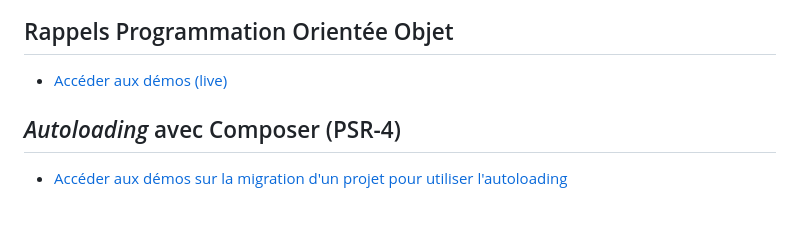
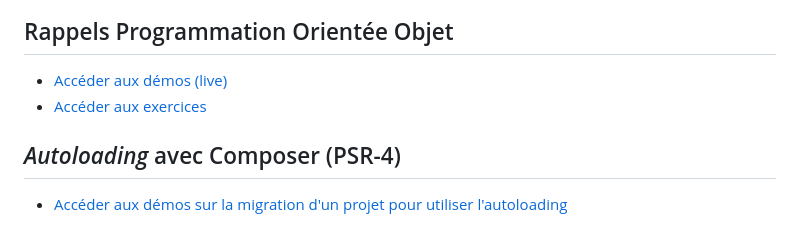
Before and after one commit to paul-schuhm/design-patterns, a Markdown page: README.md, the part around the change. Rendered like a GitHub page.

Commit message:
mise a jour

```diff
--- a/README.md
+++ b/README.md
@@ -13,6 +13,7 @@ Supports de cours sur les *Design Patterns* et la programmation orientée objet,
 ## Rappels Programmation Orientée Objet
 
 - [Accéder aux démos (live)](./rappels-poo/)
+- [Accéder aux exercices](./exercices-poo/)
 
 ## *Autoloading* avec Composer (PSR-4)
 
```
Also changed, not shown: exercices-poo/README.md (renamed from exercices-poo/exercices-poo.md).
